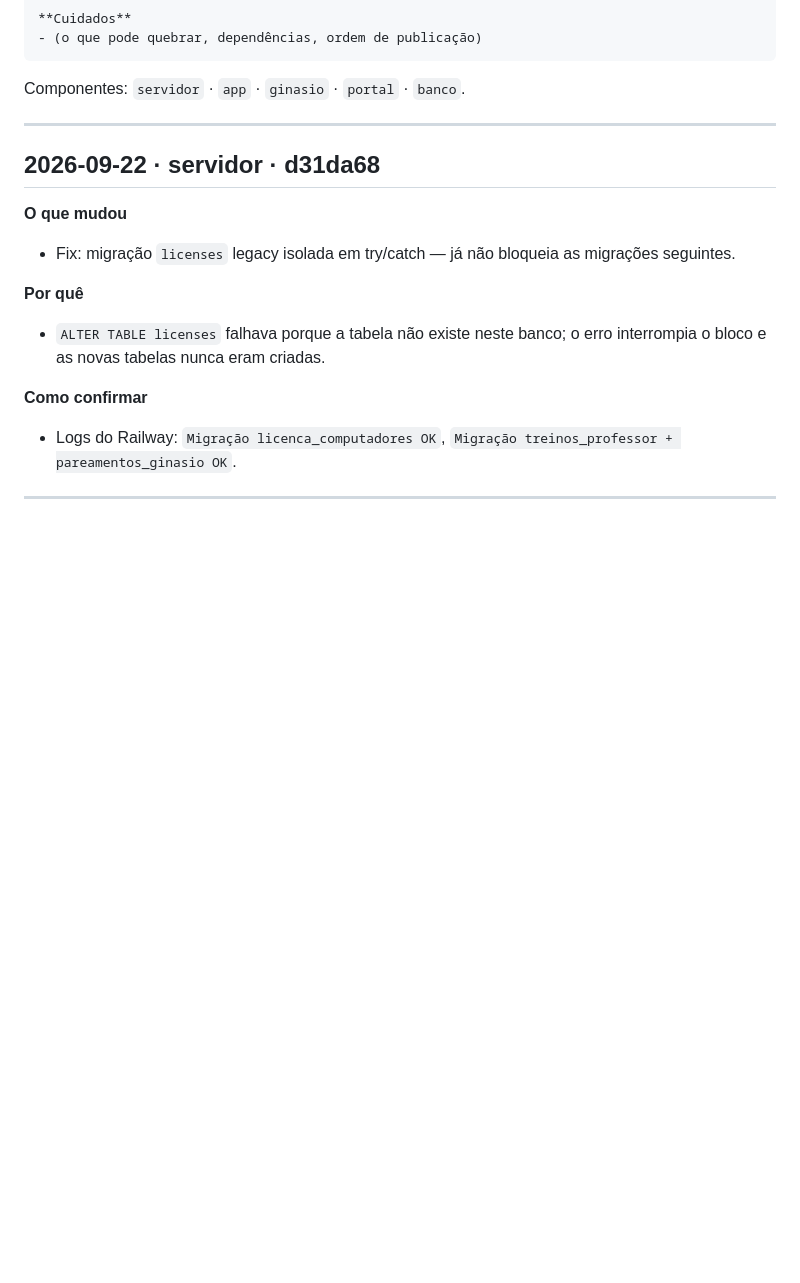
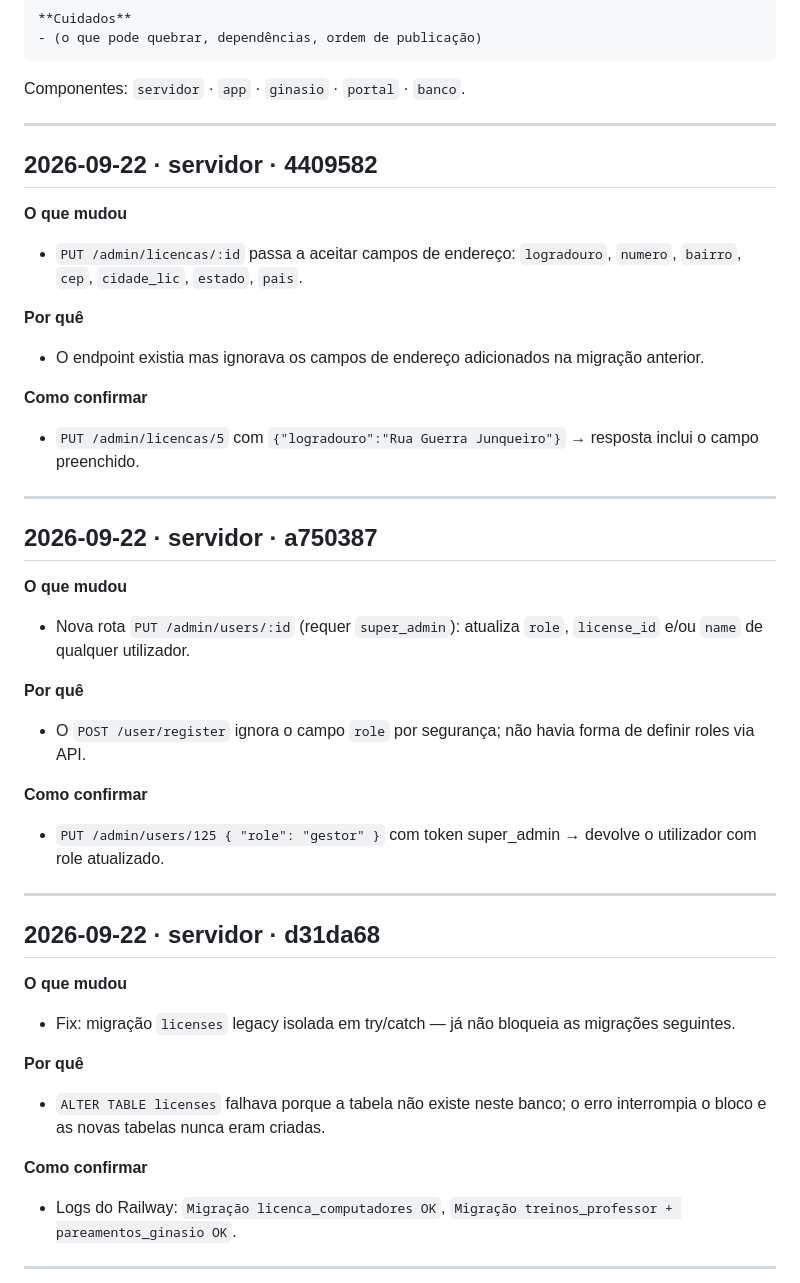
Before and after one commit to Bepowerfull/prorider-server, a Markdown page: CHANGELOG.md, the part around the change. Drawn GitHub-style; blank space fills up the shorter version.

Commit message:
docs: CHANGELOG atualizado com commits a750387 e 4409582
Co-Authored-By: Claude Sonnet 4.6 <noreply@anthropic.com>

````diff
--- a/CHANGELOG.md
+++ b/CHANGELOG.md
@@ -30,6 +30,32 @@ O `ARQUITETURA.md` diz **como o sistema é hoje**. Este arquivo diz **como chego
 ```
 
 Componentes: `servidor` · `app` · `ginasio` · `portal` · `banco`.
+
+---
+
+## 2026-09-22 · servidor · 4409582
+
+**O que mudou**
+- `PUT /admin/licencas/:id` passa a aceitar campos de endereço: `logradouro`, `numero`, `bairro`, `cep`, `cidade_lic`, `estado`, `pais`.
+
+**Por quê**
+- O endpoint existia mas ignorava os campos de endereço adicionados na migração anterior.
+
+**Como confirmar**
+- `PUT /admin/licencas/5` com `{"logradouro":"Rua Guerra Junqueiro"}` → resposta inclui o campo preenchido.
+
+---
+
+## 2026-09-22 · servidor · a750387
+
+**O que mudou**
+- Nova rota `PUT /admin/users/:id` (requer `super_admin`): atualiza `role`, `license_id` e/ou `name` de qualquer utilizador.
+
+**Por quê**
+- O `POST /user/register` ignora o campo `role` por segurança; não havia forma de definir roles via API.
+
+**Como confirmar**
+- `PUT /admin/users/125 { "role": "gestor" }` com token super_admin → devolve o utilizador com role atualizado.
 
 ---
 
````
